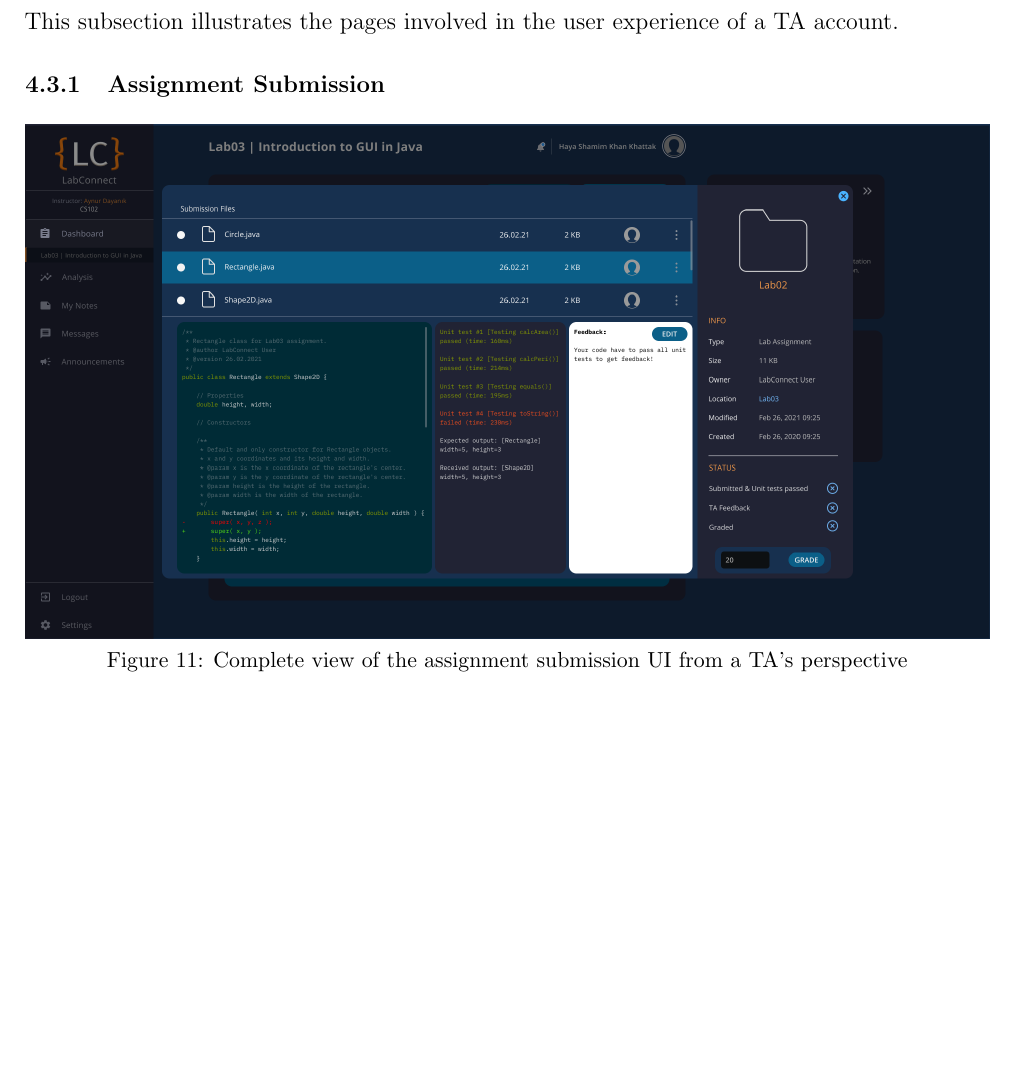
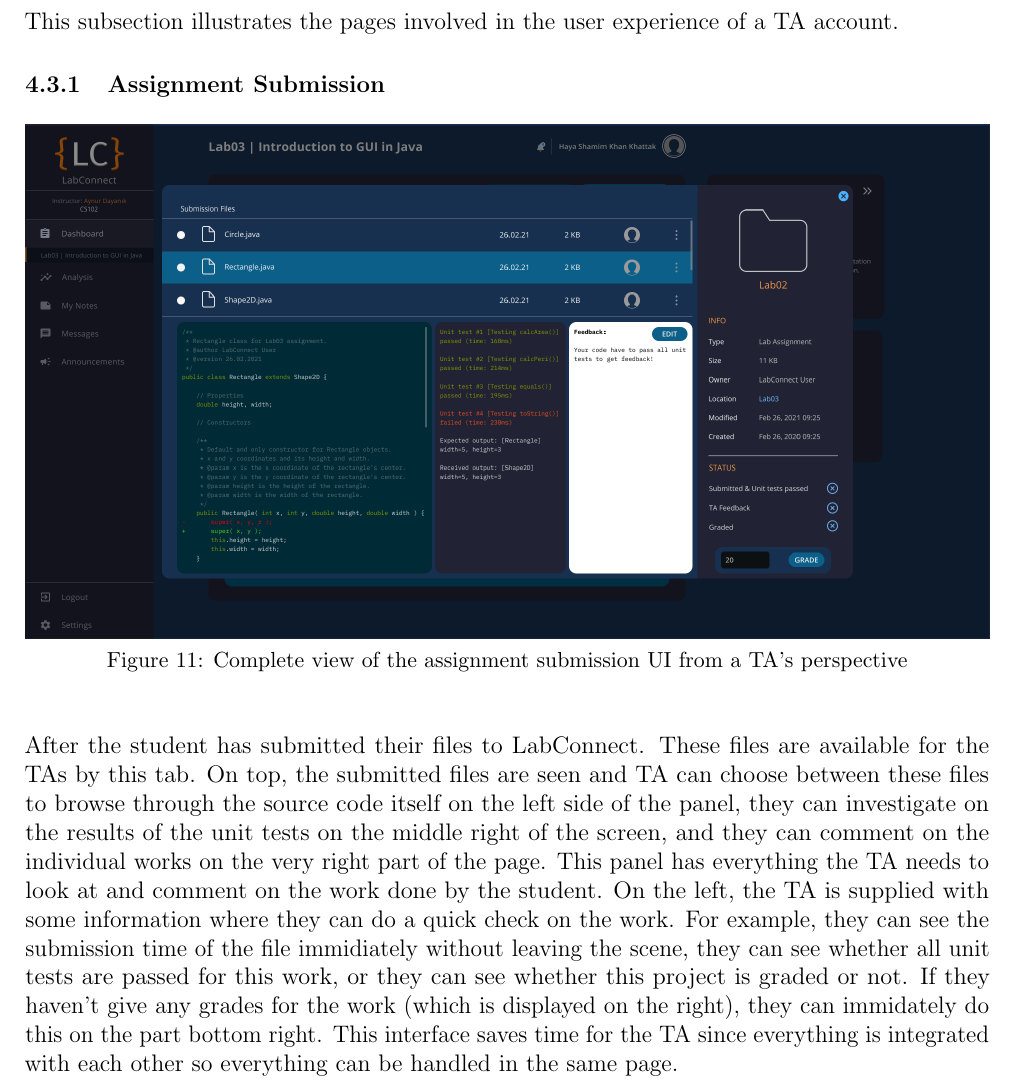
Before and after one commit to cs102-project/LabConnect, a LaTeX document (doc/ui-design-report.tex): part of page 13 of 18, cut so that both start at the same text, the shorter picture padded with empty space. Compiled offline with pdfLaTeX.

Commit message:
Wrote the submission page details

```diff
--- a/doc/ui-design-report.tex
+++ b/doc/ui-design-report.tex
@@ -399,8 +399,19 @@
 
 
     % TODO Write some details for the assignment submission "popup" (TA perspective)
-
-
+    After the student has submitted their files to LabConnect. These files are available
+    for the TAs by this tab. On top, the submitted files are seen and TA can choose between
+    these files to browse through the source code itself on the left side of the panel, they
+    can investigate on the results of the unit tests on the middle right of the screen, and
+    they can comment on the individual works on the very right part of the page. This panel has
+    everything the TA needs to look at and comment on the work done by the student. On the left,
+    the TA is supplied with some information where they can do a quick check on the work.
+    For example, they can see the submission time of the file immidiately without leaving the
+    scene, they can see whether all unit tests are passed for this work, or they can see whether
+    this project is graded or not. If they haven't give any grades for the work (which is displayed
+    on the right), they can immidately do this on the part bottom right. This interface saves
+    time for the TA since everything is integrated with each other so everything can be handled in
+    the same page.
 
 
 
```
